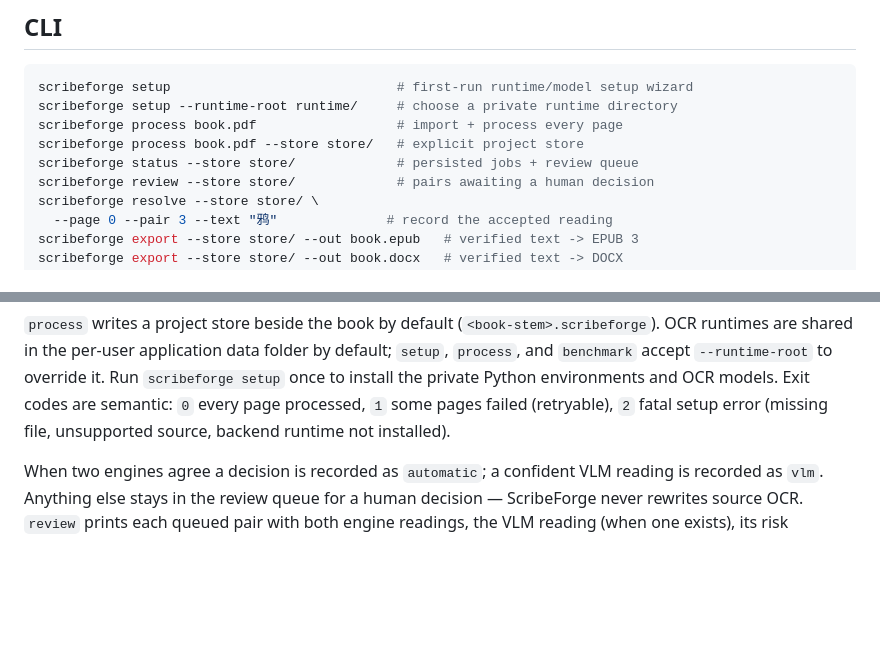
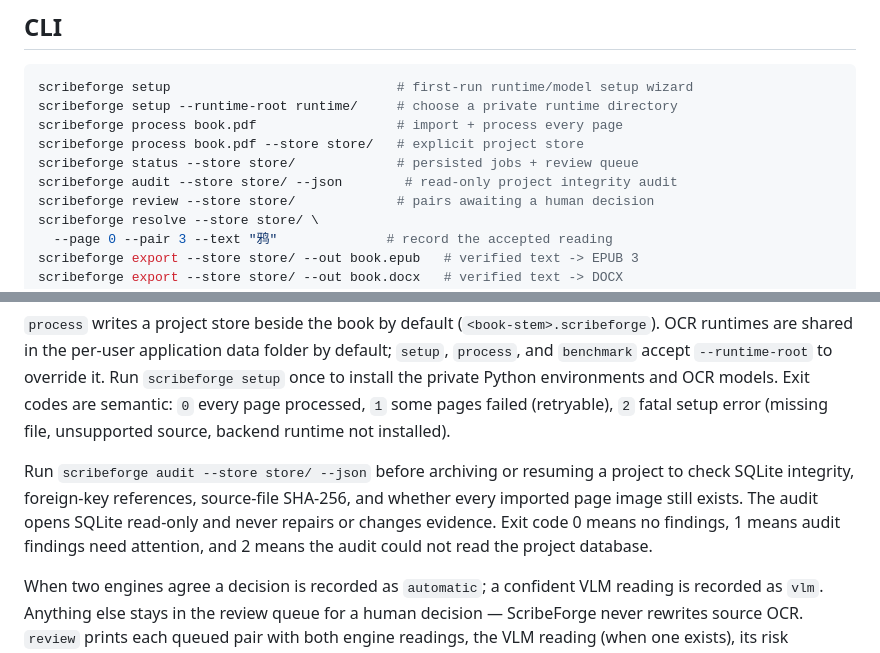
Before and after one commit to BrainEno/ScribeForge, a Markdown page: README.md, 2 parts joined by grey strips. Drawn GitHub-style; blank space fills up the shorter version.

Commit message:
docs: describe project integrity audit in README

````diff
--- a/README.md
+++ b/README.md
@@ -88,6 +88,7 @@ scribeforge setup --runtime-root runtime/     # choose a private runtime directo
 scribeforge process book.pdf                  # import + process every page
 scribeforge process book.pdf --store store/   # explicit project store
 scribeforge status --store store/             # persisted jobs + review queue
+scribeforge audit --store store/ --json        # read-only project integrity audit
 scribeforge review --store store/             # pairs awaiting a human decision
 scribeforge resolve --store store/ \
   --page 0 --pair 3 --text "鸦"              # record the accepted reading
@@ -103,6 +104,8 @@ scribeforge benchmark --manifest benchmark/manifest.json \
 ```
 
 `process` writes a project store beside the book by default (`<book-stem>.scribeforge`). OCR runtimes are shared in the per-user application data folder by default; `setup`, `process`, and `benchmark` accept `--runtime-root` to override it. Run `scribeforge setup` once to install the private Python environments and OCR models. Exit codes are semantic: `0` every page processed, `1` some pages failed (retryable), `2` fatal setup error (missing file, unsupported source, backend runtime not installed).
+
+Run `scribeforge audit --store store/ --json` before archiving or resuming a project to check SQLite integrity, foreign-key references, source-file SHA-256, and whether every imported page image still exists. The audit opens SQLite read-only and never repairs or changes evidence. Exit code 0 means no findings, 1 means audit findings need attention, and 2 means the audit could not read the project database.
 
 When two engines agree a decision is recorded as `automatic`; a confident VLM reading is recorded as `vlm`. Anything else stays in the review queue for a human decision — ScribeForge never rewrites source OCR. `review` prints each queued pair with both engine readings, the VLM reading (when one exists), its risk score/reasons, and the crop file to inspect; `resolve` appends a `human` decision that cites the verification run, both engine runs, and any VLM reading, superseding earlier automatic/VLM decisions on that pair without deleting them.
 
````
